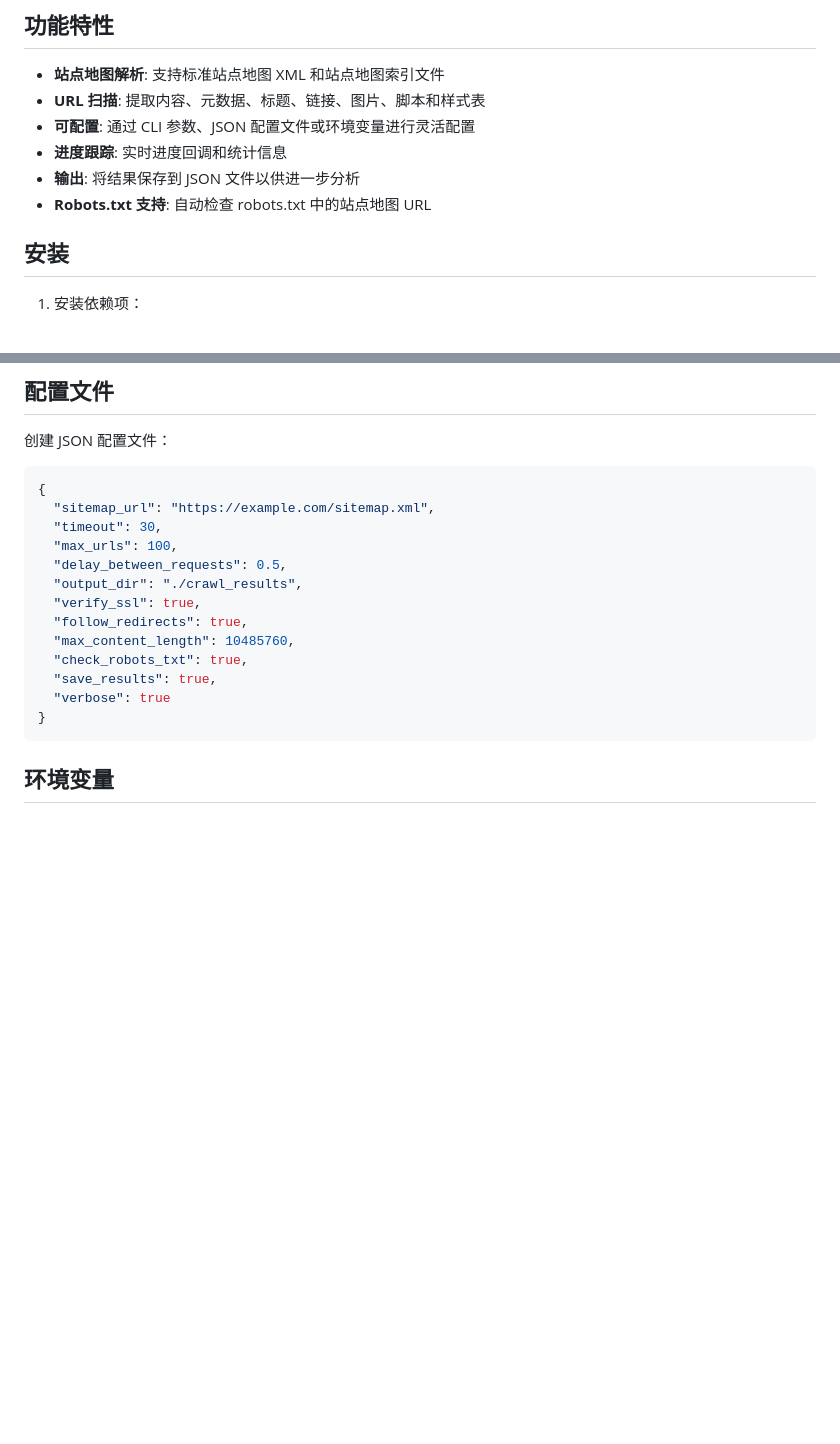
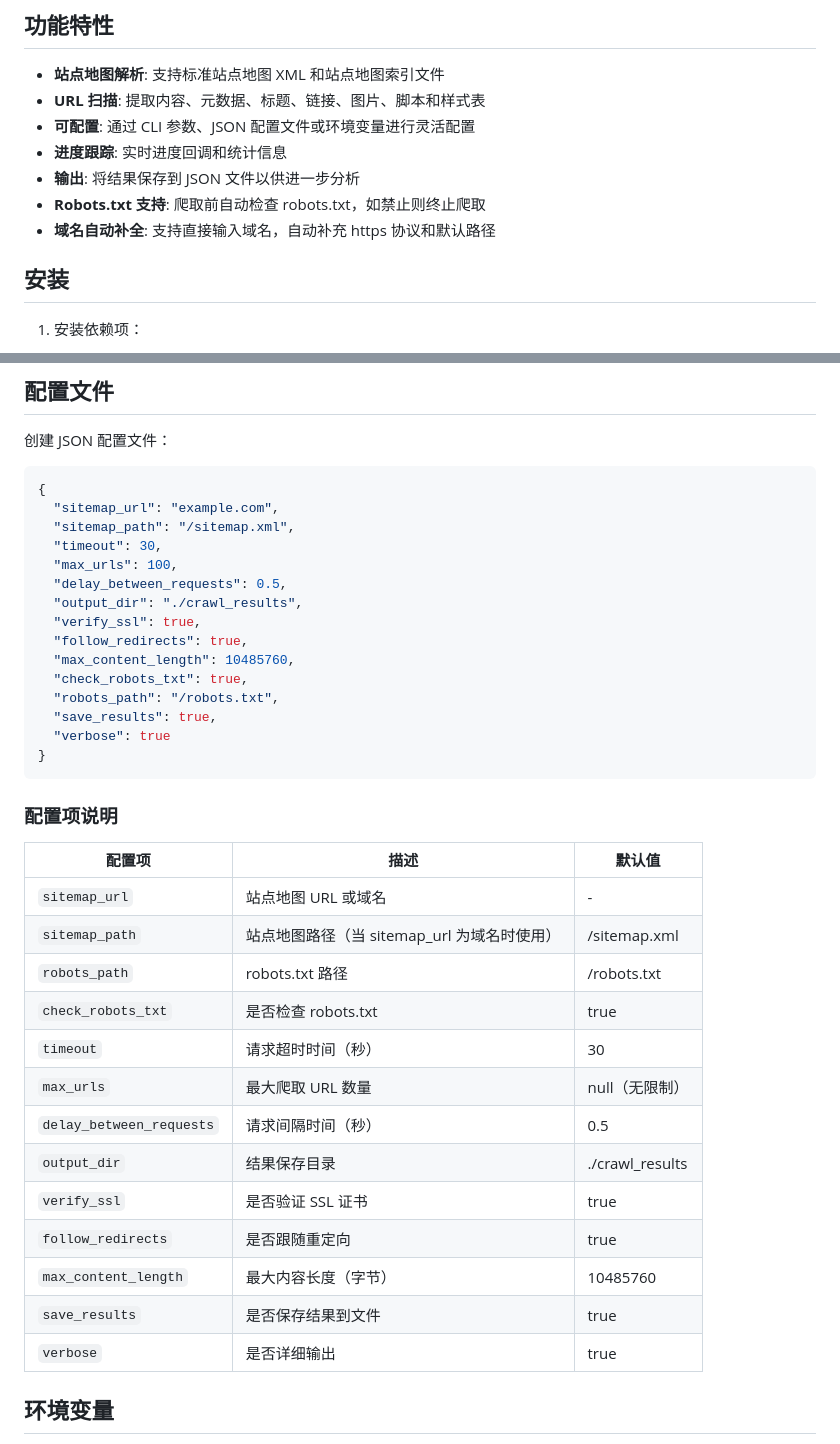
Before and after one commit to yw610523/interview_agent, a Markdown page: README_CRAWLER.md, 2 parts joined by grey strips. Drawn GitHub-style; blank space fills up the shorter version.

Commit message:
feat: 支持域名自动补全和 robots.txt 检查
主要改动：

1. URL 标准化功能：
   - 支持直接输入域名，自动补充 https 协议
   - 自动添加默认站点地图路径 /sitemap.xml

2. Robots.txt 检查：
   - 爬取前先检查 robots.txt
   - 如果禁止爬取则终止并给出提示

3. 新增配置项：
   - sitemap_path: 站点地图路径（默认 /sitemap.xml）
   - robots_path: robots.txt 路径（默认 /robots.txt）

4. 命令行参数更新：
   - --sitemap-url: 支持 URL 或域名
   - --sitemap-path: 自定义站点地图路径
   - --robots-path: 自定义 robots.txt 路径

5. 修复 bug：
   - 添加 urlparse 导入
   - 删除重复的 robots.txt 检查代码

6. 更新 README 文档，反映最新功能和配置选项

````diff
--- a/README_CRAWLER.md
+++ b/README_CRAWLER.md
@@ -9,7 +9,8 @@
 - **可配置**: 通过 CLI 参数、JSON 配置文件或环境变量进行灵活配置
 - **进度跟踪**: 实时进度回调和统计信息
 - **输出**: 将结果保存到 JSON 文件以供进一步分析
-- **Robots.txt 支持**: 自动检查 robots.txt 中的站点地图 URL
+- **Robots.txt 支持**: 爬取前自动检查 robots.txt，如禁止则终止爬取
+- **域名自动补全**: 支持直接输入域名，自动补充 https 协议和默认路径
 
 ## 安装
 
@@ -226,7 +232,8 @@ for url in urls:
 
 ```json
 {
-  "sitemap_url": "https://example.com/sitemap.xml",
+  "sitemap_url": "example.com",
+  "sitemap_path": "/sitemap.xml",
   "timeout": 30,
   "max_urls": 100,
   "delay_between_requests": 0.5,
@@ -235,10 +242,29 @@ for url in urls:
   "follow_redirects": true,
   "max_content_length": 10485760,
   "check_robots_txt": true,
+  "robots_path": "/robots.txt",
   "save_results": true,
   "verbose": true
 }
 ```
+
+### 配置项说明
+
+| 配置项 | 描述 | 默认值 |
+|--------|-------------|---------|
+| `sitemap_url` | 站点地图 URL 或域名 | - |
+| `sitemap_path` | 站点地图路径（当 sitemap_url 为域名时使用） | /sitemap.xml |
+| `robots_path` | robots.txt 路径 | /robots.txt |
+| `check_robots_txt` | 是否检查 robots.txt | true |
+| `timeout` | 请求超时时间（秒） | 30 |
+| `max_urls` | 最大爬取 URL 数量 | null（无限制） |
+| `delay_between_requests` | 请求间隔时间（秒） | 0.5 |
+| `output_dir` | 结果保存目录 | ./crawl_results |
+| `verify_ssl` | 是否验证 SSL 证书 | true |
+| `follow_redirects` | 是否跟随重定向 | true |
+| `max_content_length` | 最大内容长度（字节） | 10485760 |
+| `save_results` | 是否保存结果到文件 | true |
+| `verbose` | 是否详细输出 | true |
 
 ## 环境变量
 
````
Also changed, not shown: other parts of README_CRAWLER.md (+10 -5 lines).
